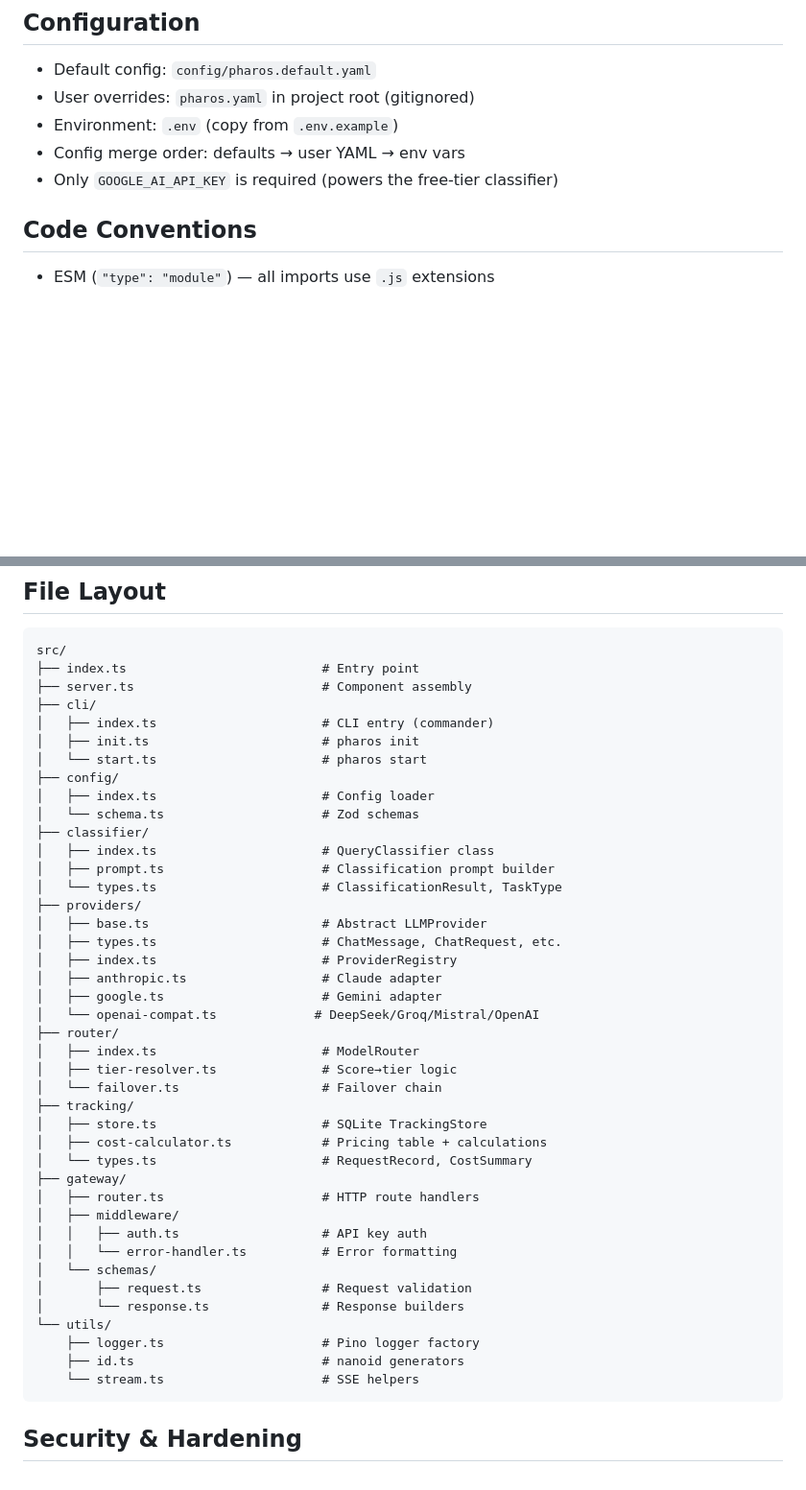
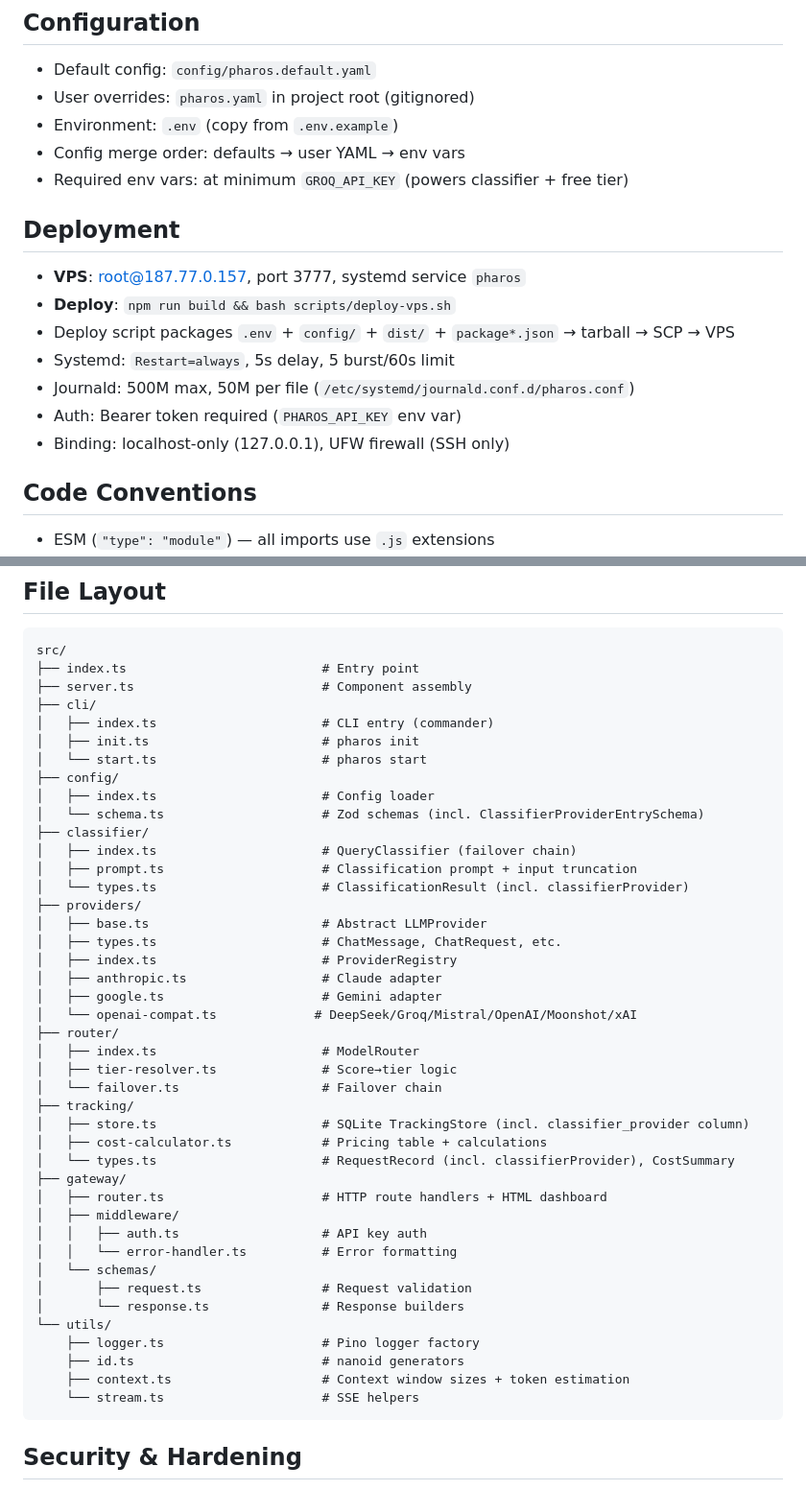
Before and after one commit to GhostSpeculates/PHAROS, a Markdown page: CLAUDE.md, 2 parts joined by grey strips. Shown at 96% size. Rendered like a GitHub page; blank space fills up the shorter version.

````diff
--- a/CLAUDE.md
+++ b/CLAUDE.md
@@ -73,7 +97,17 @@ npm run format     # Prettier
 - User overrides: `pharos.yaml` in project root (gitignored)
 - Environment: `.env` (copy from `.env.example`)
 - Config merge order: defaults → user YAML → env vars
-- Only `GOOGLE_AI_API_KEY` is required (powers the free-tier classifier)
+- Required env vars: at minimum `GROQ_API_KEY` (powers classifier + free tier)
+
+## Deployment
+
+- **VPS**: root@187.77.0.157, port 3777, systemd service `pharos`
+- **Deploy**: `npm run build && bash scripts/deploy-vps.sh`
+- Deploy script packages `.env` + `config/` + `dist/` + `package*.json` → tarball → SCP → VPS
+- Systemd: `Restart=always`, 5s delay, 5 burst/60s limit
+- Journald: 500M max, 50M per file (`/etc/systemd/journald.conf.d/pharos.conf`)
+- Auth: Bearer token required (`PHAROS_API_KEY` env var)
+- Binding: localhost-only (127.0.0.1), UFW firewall (SSH only)
 
 ## Code Conventions
 
@@ -98,28 +132,28 @@ src/
 │   └── start.ts                      # pharos start
 ├── config/
 │   ├── index.ts                      # Config loader
-│   └── schema.ts                     # Zod schemas
+│   └── schema.ts                     # Zod schemas (incl. ClassifierProviderEntrySchema)
 ├── classifier/
-│   ├── index.ts                      # QueryClassifier class
-│   ├── prompt.ts                     # Classification prompt builder
-│   └── types.ts                      # ClassificationResult, TaskType
+│   ├── index.ts                      # QueryClassifier (failover chain)
+│   ├── prompt.ts                     # Classification prompt + input truncation
+│   └── types.ts                      # ClassificationResult (incl. classifierProvider)
 ├── providers/
 │   ├── base.ts                       # Abstract LLMProvider
 │   ├── types.ts                      # ChatMessage, ChatRequest, etc.
 │   ├── index.ts                      # ProviderRegistry
 │   ├── anthropic.ts                  # Claude adapter
 │   ├── google.ts                     # Gemini adapter
-│   └── openai-compat.ts             # DeepSeek/Groq/Mistral/OpenAI
+│   └── openai-compat.ts             # DeepSeek/Groq/Mistral/OpenAI/Moonshot/xAI
 ├── router/
 │   ├── index.ts                      # ModelRouter
 │   ├── tier-resolver.ts              # Score→tier logic
 │   └── failover.ts                   # Failover chain
 ├── tracking/
-│   ├── store.ts                      # SQLite TrackingStore
+│   ├── store.ts                      # SQLite TrackingStore (incl. classifier_provider column)
 │   ├── cost-calculator.ts            # Pricing table + calculations
-│   └── types.ts                      # RequestRecord, CostSummary
+│   └── types.ts                      # RequestRecord (incl. classifierProvider), CostSummary
 ├── gateway/
-│   ├── router.ts                     # HTTP route handlers
+│   ├── router.ts                     # HTTP route handlers + HTML dashboard
 │   ├── middleware/
 │   │   ├── auth.ts                   # API key auth
 │   │   └── error-handler.ts          # Error formatting
@@ -129,6 +163,7 @@ src/
 └── utils/
     ├── logger.ts                     # Pino logger factory
     ├── id.ts                         # nanoid generators
+    ├── context.ts                    # Context window sizes + token estimation
     └── stream.ts                     # SSE helpers
 ```
 
````
Also changed, not shown: other parts of CLAUDE.md (+61 -19 lines).
